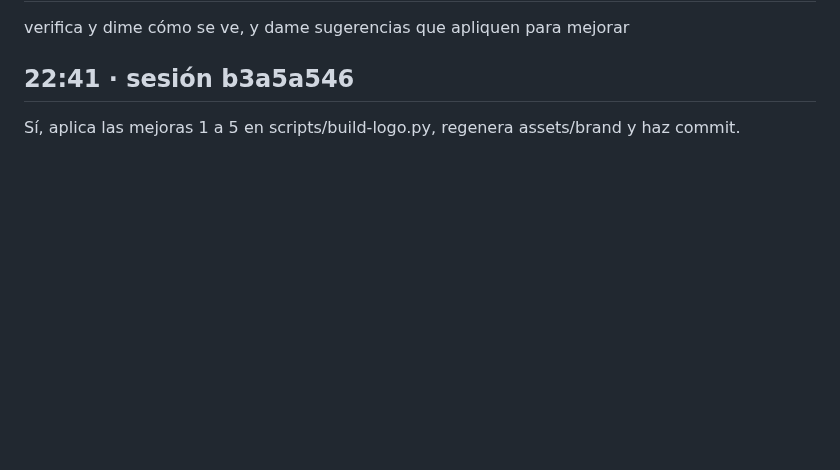
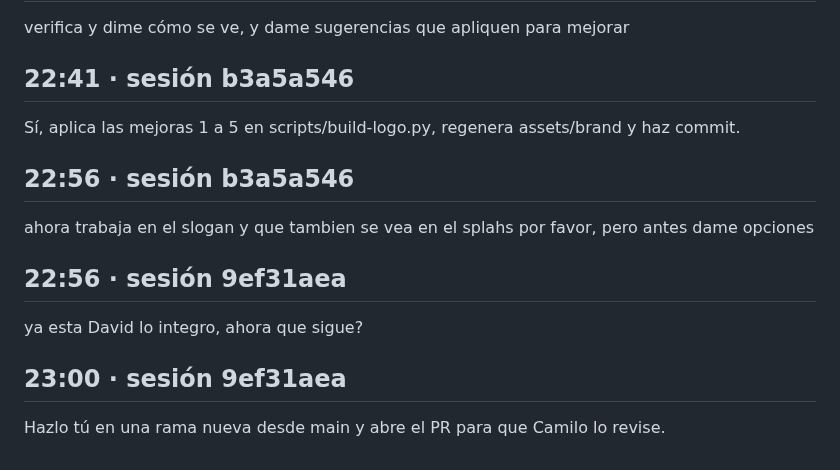
Before and after one commit to Galactic-AIMA/interledger-natillera-sinfronteras-frontend, a Markdown page: prompts/2026-10-16-henry-feat-cuenta-celular.md, the part around the change. GitHub-like rendering; blank space fills up the shorter version.

Commit message:
docs(prompts): prompts literales de la sesión de apoyo al back

```diff
--- a/prompts/2026-10-16-henry-feat-cuenta-celular.md
+++ b/prompts/2026-10-16-henry-feat-cuenta-celular.md
@@ -220,3 +220,15 @@ verifica y dime cómo se ve, y dame sugerencias que apliquen para mejorar
 ## 22:41 · sesión b3a5a546
 
 Sí, aplica las mejoras 1 a 5 en scripts/build-logo.py, regenera assets/brand y haz commit.
+
+## 22:56 · sesión b3a5a546
+
+ahora trabaja en el slogan y que tambien se vea en el splahs por favor, pero antes dame opciones
+
+## 22:56 · sesión 9ef31aea
+
+ya esta David lo integro, ahora que sigue?
+
+## 23:00 · sesión 9ef31aea
+
+Hazlo tú en una rama nueva desde main y abre el PR para que Camilo lo revise.
```
